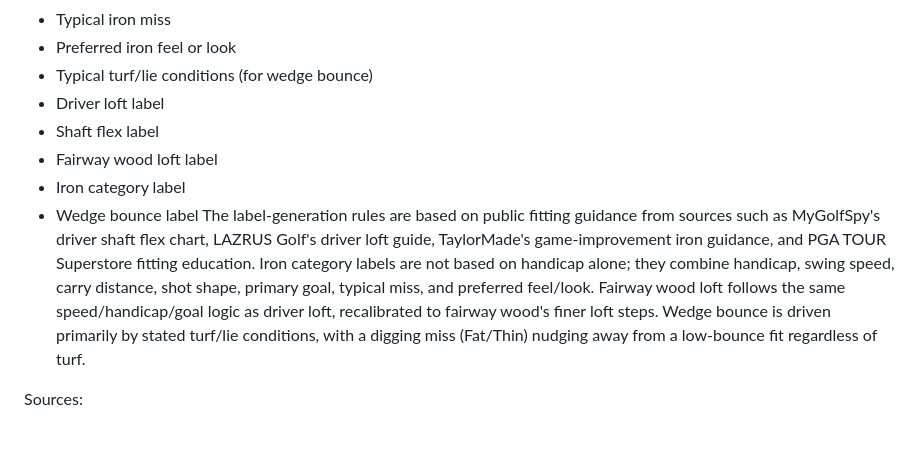
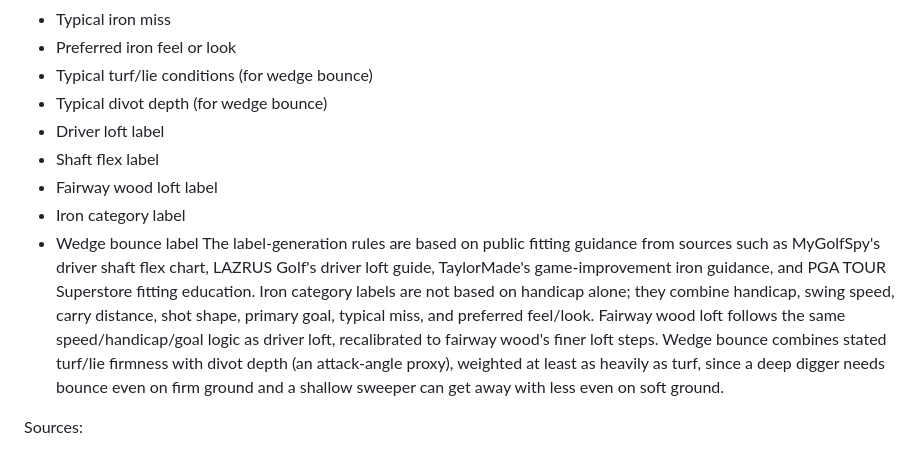
Before and after one commit to vincent-bui-se/GolfRec, a Markdown page: README.md, the part around the change printed below. GitHub-like rendering.

```diff
--- a/README.md
+++ b/README.md
@@ -61,12 +61,13 @@ Each generated golfer includes:
 - Typical iron miss
 - Preferred iron feel or look
 - Typical turf/lie conditions (for wedge bounce)
+- Typical divot depth (for wedge bounce)
 - Driver loft label
 - Shaft flex label
 - Fairway wood loft label
 - Iron category label
 - Wedge bounce label
-The label-generation rules are based on public fitting guidance from sources such as MyGolfSpy's driver shaft flex chart, LAZRUS Golf's driver loft guide, TaylorMade's game-improvement iron guidance, and PGA TOUR Superstore fitting education. Iron category labels are not based on handicap alone; they combine handicap, swing speed, carry distance, shot shape, primary goal, typical miss, and preferred feel/look. Fairway wood loft follows the same speed/handicap/goal logic as driver loft, recalibrated to fairway wood's finer loft steps. Wedge bounce is driven primarily by stated turf/lie conditions, with a digging miss (Fat/Thin) nudging away from a low-bounce fit regardless of turf.
+The label-generation rules are based on public fitting guidance from sources such as MyGolfSpy's driver shaft flex chart, LAZRUS Golf's driver loft guide, TaylorMade's game-improvement iron guidance, and PGA TOUR Superstore fitting education. Iron category labels are not based on handicap alone; they combine handicap, swing speed, carry distance, shot shape, primary goal, typical miss, and preferred feel/look. Fairway wood loft follows the same speed/handicap/goal logic as driver loft, recalibrated to fairway wood's finer loft steps. Wedge bounce combines stated turf/lie firmness with divot depth (an attack-angle proxy), weighted at least as heavily as turf, since a deep digger needs bounce even on firm ground and a shallow sweeper can get away with less even on soft ground.
 
 Sources:
 
```
Also changed, not shown: other parts of README.md (+14 -6 lines), models/iron_category_confusion_matrix.png, models/wedge_bounce_confusion_matrix.png, 4 other files.
